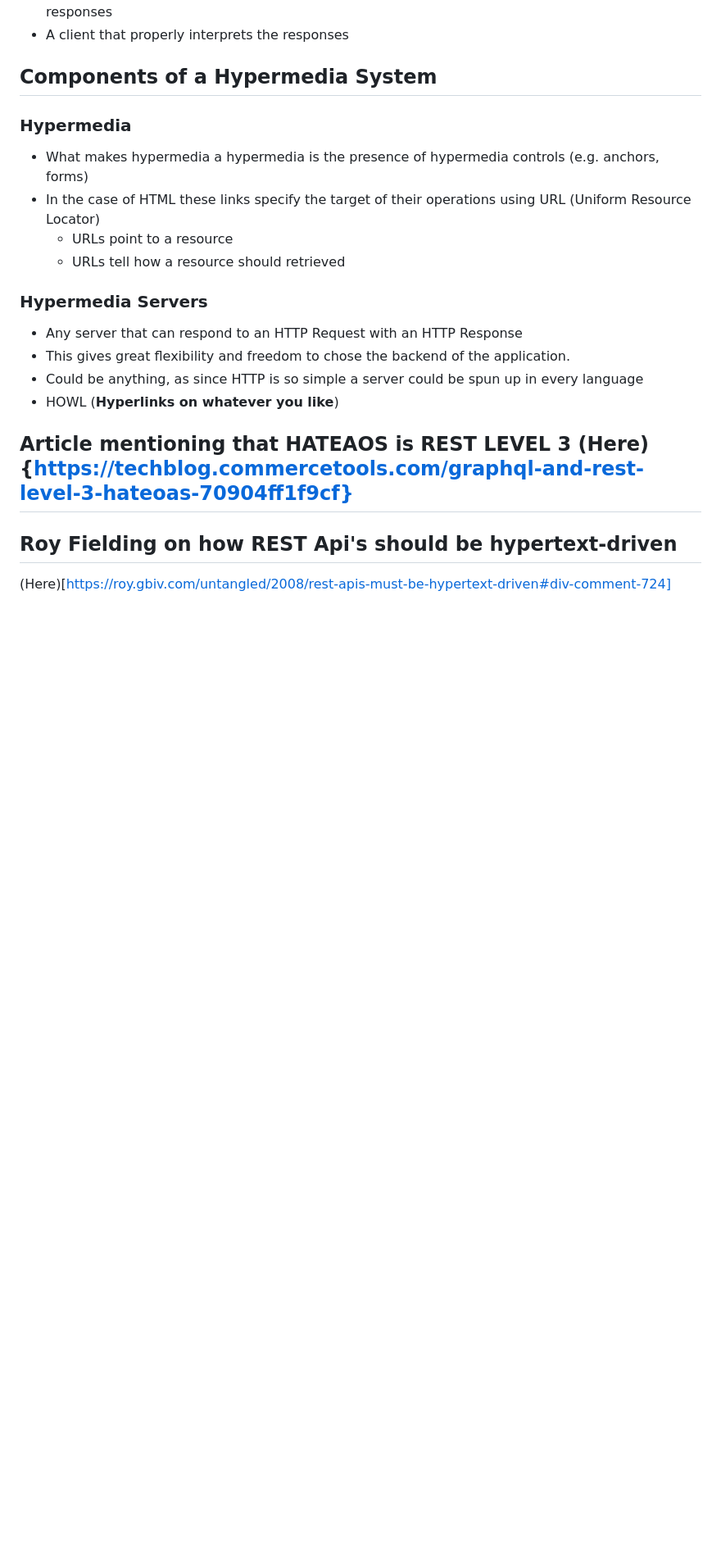
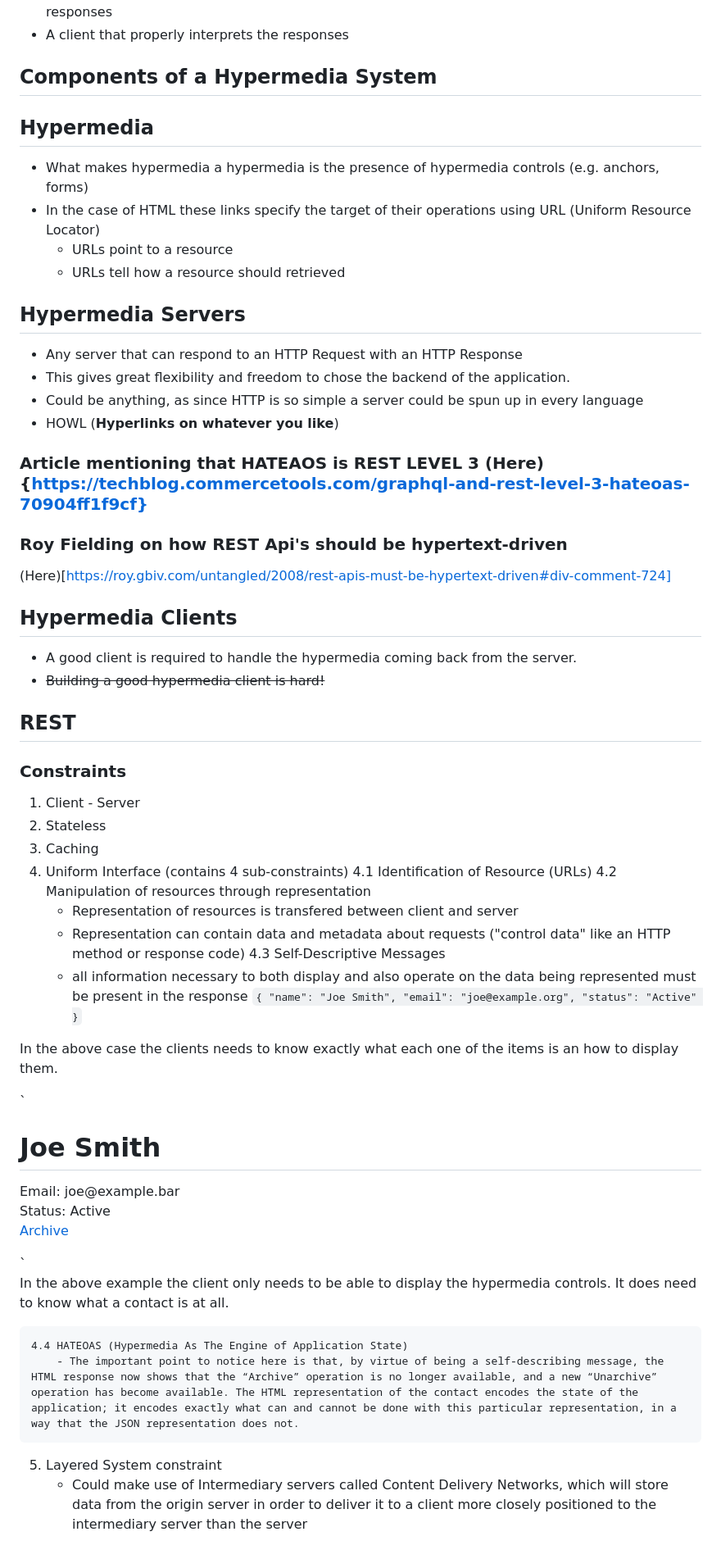
Before and after one commit to art3xias23/htmx-playground, a Markdown page: README.md, the part around the change. Shown at 82% size. Drawn GitHub-style; blank space fills up the shorter version.

Commit message:
Finished chapter 2

```diff
--- a/README.md
+++ b/README.md
@@ -116,20 +116,73 @@ items communicate via plain json data.
 - A client that properly interprets the responses
 
 ## Components of a Hypermedia System
-### Hypermedia
+## Hypermedia
 - What makes hypermedia a hypermedia is the presence of hypermedia controls
     (e.g. anchors, forms)
 - In the case of HTML these links specify the target of their operations using
     URL (Uniform Resource Locator)
     - URLs point to a resource
     - URLs tell how a resource should retrieved
-### Hypermedia Servers
+## Hypermedia Servers
  - Any server that can respond to an HTTP Request with an HTTP Response
  - This gives great flexibility and freedom to chose the backend of the
      application.
  - Could be anything, as since HTTP is so simple a server could be spun up in
      every language
  - HOWL (**Hyperlinks on whatever you like**)
-## Article mentioning that HATEAOS is REST LEVEL 3 (Here){https://techblog.commercetools.com/graphql-and-rest-level-3-hateoas-70904ff1f9cf}
-## Roy Fielding on how REST Api's should be hypertext-driven
+### Article mentioning that HATEAOS is REST LEVEL 3 (Here){https://techblog.commercetools.com/graphql-and-rest-level-3-hateoas-70904ff1f9cf}
+### Roy Fielding on how REST Api's should be hypertext-driven
 (Here)[https://roy.gbiv.com/untangled/2008/rest-apis-must-be-hypertext-driven#div-comment-724]
+
+## Hypermedia Clients
+- A good client is required to handle the hypermedia coming back from the
+    server.
+- ~~Building a good hypermedia client is hard!~~
+
+## REST
+### Constraints
+
+1. Client - Server
+2. Stateless
+3. Caching
+4. Uniform Interface (contains 4 sub-constraints)
+    4.1 Identification of Resource (URLs)
+    4.2 Manipulation of resources through representation
+      - Representation of resources is transfered between client and server
+      - Representation can contain data and metadata about requests ("control
+          data" like an HTTP method or response code)
+    4.3 Self-Descriptive Messages
+      - all information necessary to both display and also operate on the data being represented must be present in the response
+`{
+  "name": "Joe Smith",
+  "email": "joe@example.org",
+  "status": "Active"
+}`
+
+In the above case the clients needs to know exactly what each one of the items
+is an how to display them.
+
+`<html lang="en">
+<body>
+<h1>Joe Smith</h1>
+<div>
+    <div>Email: joe@example.bar</div>
+    <div>Status: Active</div>
+</div>
+<p>
+    <a href="/contacts/42/archive">Archive</a>
+</p>
+</body>
+</html>`
+
+In the above example the client only needs to be able to display the hypermedia
+controls. It does need to know what a contact is at all.
+
+    4.4 HATEOAS (Hypermedia As The Engine of Application State)
+        - The important point to notice here is that, by virtue of being a self-describing message, the HTML response now shows that the “Archive” operation is no longer available, and a new “Unarchive” operation has become available. The HTML representation of the contact encodes the state of the application; it encodes exactly what can and cannot be done with this particular representation, in a way that the JSON representation does not.
+
+5. Layered System constraint
+    - Could make use of Intermediary servers called Content Delivery Networks,
+        which will store data from the origin server in order to deliver it to a
+        client more closely positioned to the intermediary server than the
+        server
```
